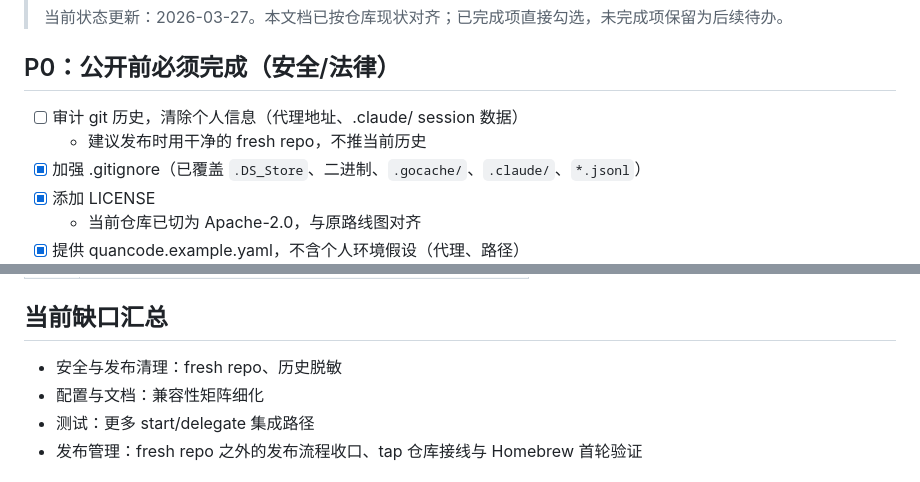
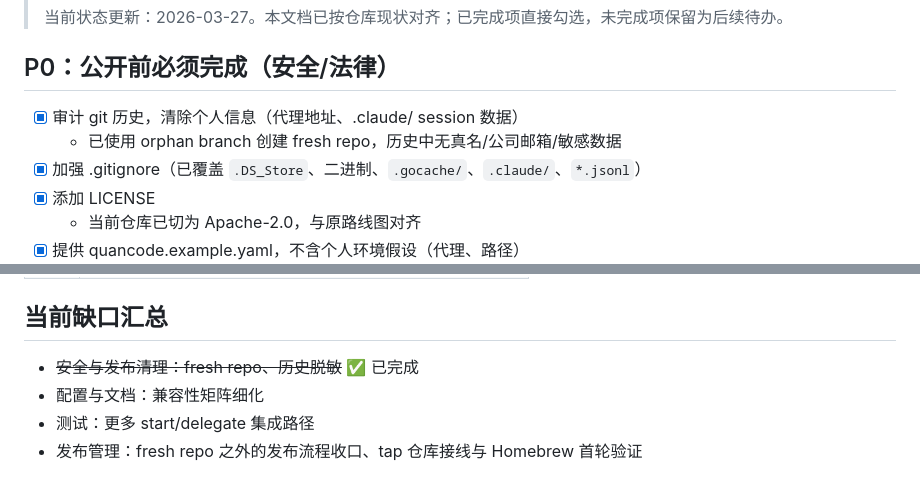
Before and after one commit to qq418716640/quancode, a Markdown page: docs/open-source-roadmap.md, 2 parts joined by grey strips. GitHub-like rendering.

Commit message:
docs: 标记 P0 历史脱敏 + v0.1.0 发布已完成

```diff
--- a/docs/open-source-roadmap.md
+++ b/docs/open-source-roadmap.md
@@ -6,8 +6,8 @@
 
 ## P0：公开前必须完成（安全/法律）
 
-- [ ] 审计 git 历史，清除个人信息（代理地址、.claude/ session 数据）
-  - 建议发布时用干净的 fresh repo，不推当前历史
+- [x] 审计 git 历史，清除个人信息（代理地址、.claude/ session 数据）
+  - 已使用 orphan branch 创建 fresh repo，历史中无真名/公司邮箱/敏感数据
 - [x] 加强 .gitignore（已覆盖 `.DS_Store`、二进制、`.gocache/`、`.claude/`、`*.jsonl`）
 - [x] 添加 LICENSE
   - 当前仓库已切为 Apache-2.0，与原路线图对齐
@@ -67,7 +67,7 @@
 
 ## 当前缺口汇总
 
-- 安全与发布清理：fresh repo、历史脱敏
+- ~~安全与发布清理：fresh repo、历史脱敏~~ ✅ 已完成
 - 配置与文档：兼容性矩阵细化
 - 测试：更多 start/delegate 集成路径
 - 发布管理：fresh repo 之外的发布流程收口、tap 仓库接线与 Homebrew 首轮验证
```
